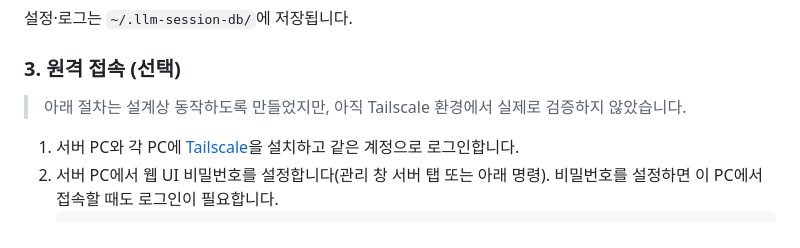
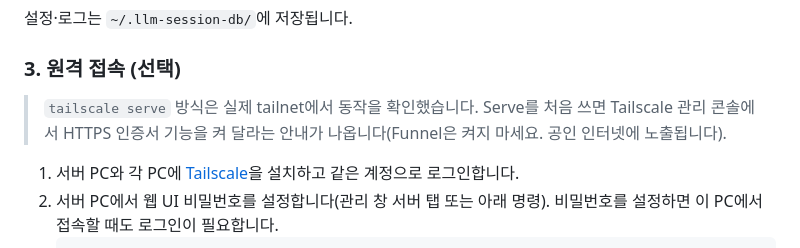
Before and after one commit to huny4daniel/llm-session-db_v, a Markdown page: README.md, the part around the change. Rendered like a GitHub page.

Commit message:
Tailscale serve 원격 접속 절차 검증 내용 반영
- 실제 tailnet에서 HTTPS 노출과 에이전트 토큰 인증 동작을 확인한 내용으로 README·CLAUDE.md 안내 갱신
- Serve 최초 사용 시 HTTPS 인증서 활성화가 필요하고 Funnel은 켜지 않도록 안내 추가

```diff
--- a/README.md
+++ b/README.md
@@ -92,7 +92,7 @@ DB·로그·작업 폴더는 exe 옆의 `data\`에 생깁니다(환경 변수 `L
 
 ### 3. 원격 접속 (선택)
 
-> 아래 절차는 설계상 동작하도록 만들었지만, 아직 Tailscale 환경에서 실제로 검증하지 않았습니다.
+> `tailscale serve` 방식은 실제 tailnet에서 동작을 확인했습니다. Serve를 처음 쓰면 Tailscale 관리 콘솔에서 HTTPS 인증서 기능을 켜 달라는 안내가 나옵니다(Funnel은 켜지 마세요. 공인 인터넷에 노출됩니다).
 
 1. 서버 PC와 각 PC에 [Tailscale](https://tailscale.com/)을 설치하고 같은 계정으로 로그인합니다.
 2. 서버 PC에서 웹 UI 비밀번호를 설정합니다(관리 창 서버 탭 또는 아래 명령). 비밀번호를 설정하면 이 PC에서 접속할 때도 로그인이 필요합니다.
```
Also changed, not shown: CLAUDE.md (+1 -1 lines).
